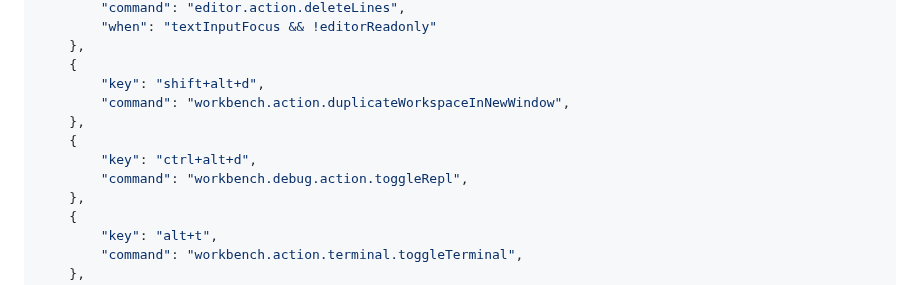
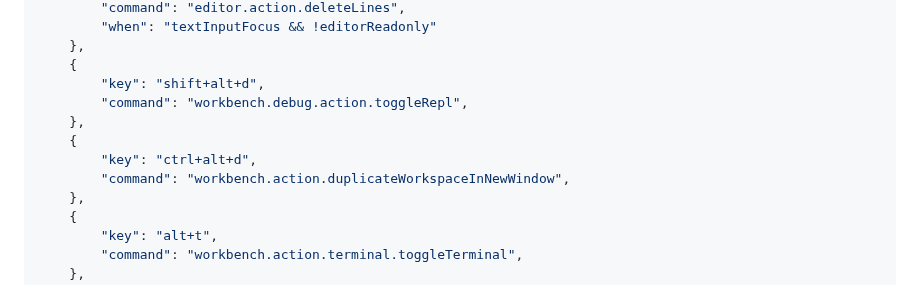
Before and after one commit to jakelevi1996/notes, a Markdown page: topics/vscode/README.md, the part around the change. Drawn GitHub-style.

Commit message:
Swap debug console shortcut to work on Ubuntu (and be more convenient)

```diff
--- a/topics/vscode/README.md
+++ b/topics/vscode/README.md
@@ -233,11 +233,11 @@ For more information about C/C++ default include-paths in VSCode, and how to com
     },
     {
         "key": "shift+alt+d",
-        "command": "workbench.action.duplicateWorkspaceInNewWindow",
+        "command": "workbench.debug.action.toggleRepl",
     },
     {
         "key": "ctrl+alt+d",
-        "command": "workbench.debug.action.toggleRepl",
+        "command": "workbench.action.duplicateWorkspaceInNewWindow",
     },
     {
         "key": "alt+t",
```
